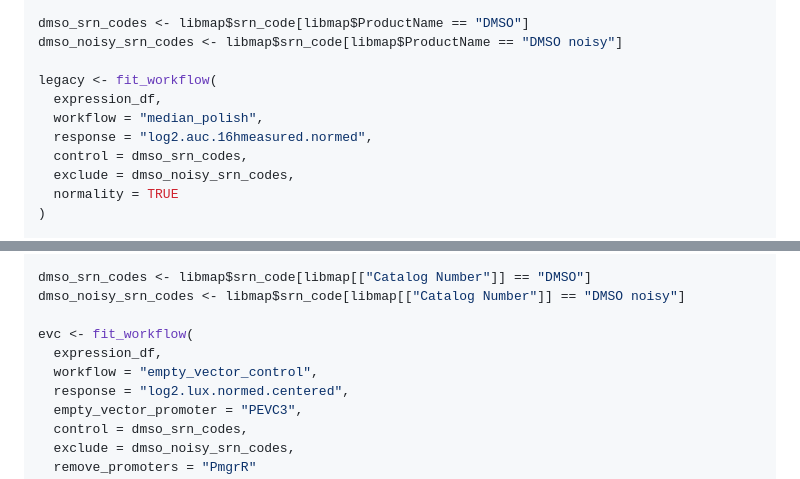
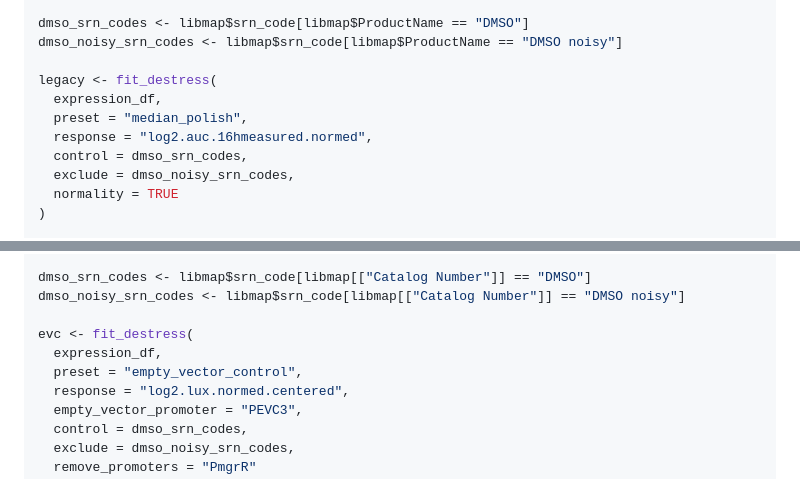
Before and after one commit to muellsen/DStressR, a Markdown page: README.md, 2 parts joined by grey strips. Drawn GitHub-style.

Commit message:
Refactor fit_workflow to fit_destress in README

```diff
--- a/README.md
+++ b/README.md
@@ -310,9 +310,9 @@ libmap$srn_code <- paste0("lp", libmap[["Library plate"]], "_", libmap[["Well"]]
 dmso_srn_codes <- libmap$srn_code[libmap$ProductName == "DMSO"]
 dmso_noisy_srn_codes <- libmap$srn_code[libmap$ProductName == "DMSO noisy"]
 
-legacy <- fit_workflow(
+legacy <- fit_destress(
   expression_df,
-  workflow = "median_polish",
+  preset = "median_polish",
   response = "log2.auc.16hmeasured.normed",
   control = dmso_srn_codes,
   exclude = dmso_noisy_srn_codes,
@@ -359,9 +359,9 @@ libmap$srn_code <- paste(libmap$libplate, libmap[["New well"]], sep = "_")
 dmso_srn_codes <- libmap$srn_code[libmap[["Catalog Number"]] == "DMSO"]
 dmso_noisy_srn_codes <- libmap$srn_code[libmap[["Catalog Number"]] == "DMSO noisy"]
 
-evc <- fit_workflow(
+evc <- fit_destress(
   expression_df,
-  workflow = "empty_vector_control",
+  preset = "empty_vector_control",
   response = "log2.lux.normed.centered",
   empty_vector_promoter = "PEVC3",
   control = dmso_srn_codes,
```
